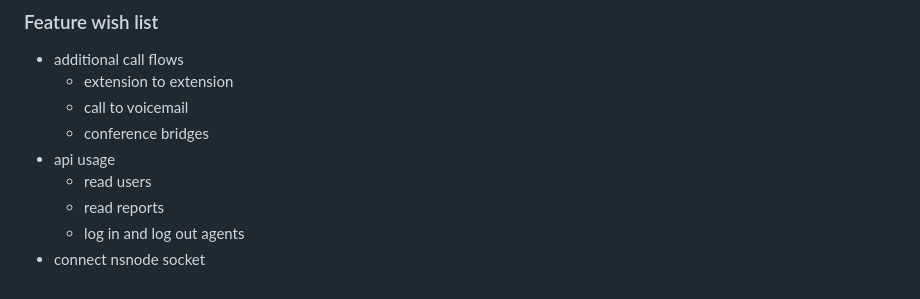
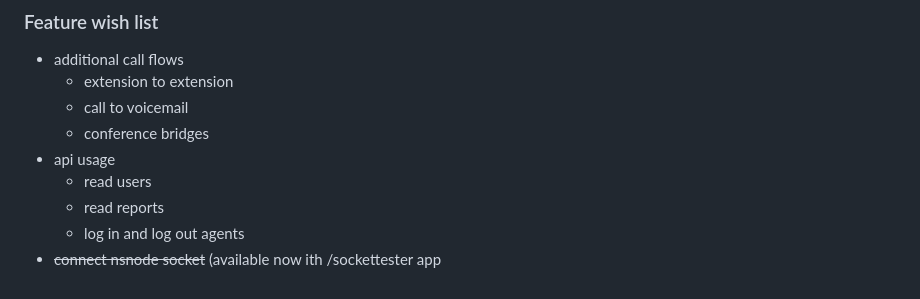
Before and after one commit to aaker/netsapiens-loadgenerator, a Markdown page: README.md, the part around the change. GitHub-like rendering.

```diff
--- a/README.md
+++ b/README.md
@@ -158,4 +158,4 @@ Simple php script to trigger sipp scripts via web requests. Used in automation t
   * read users
   * read reports
   * log in and log out agents
-* connect nsnode socket
+* ~~connect nsnode socket~~ (available now ith /sockettester app
```
